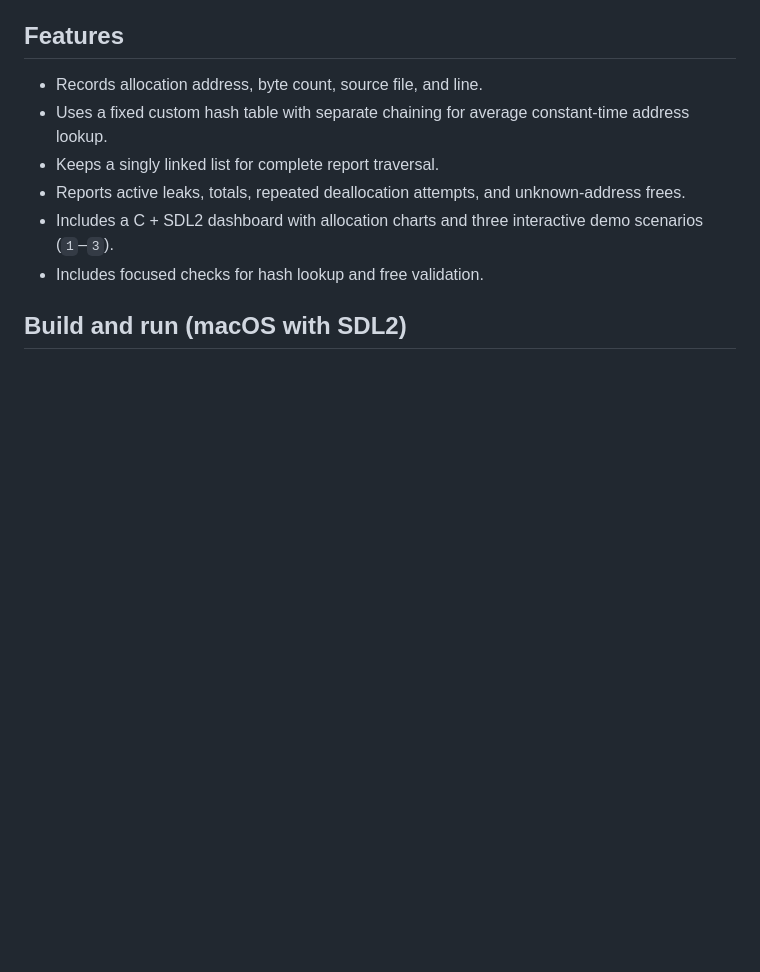
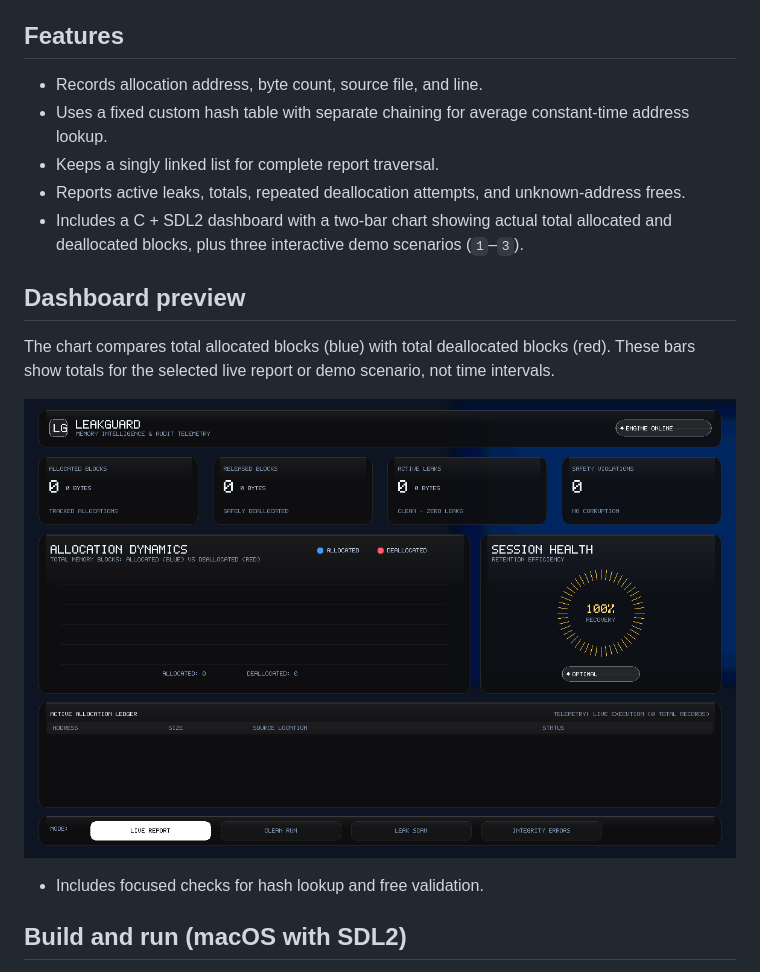
Before and after one commit to hgaur762-bit/leakguard-memory-leak-detector, a Markdown page: README.md, the part around the change. Rendered like a GitHub page; pictures changed too: gui_preview.png; blank space fills up the shorter version.

Commit message:
Update dashboard chart and preview

```diff
--- a/README.md
+++ b/README.md
@@ -8,7 +8,13 @@ LeakGuard is an educational C++ memory tracking project with a custom hash table
 - Uses a fixed custom hash table with separate chaining for average constant-time address lookup.
 - Keeps a singly linked list for complete report traversal.
 - Reports active leaks, totals, repeated deallocation attempts, and unknown-address frees.
-- Includes a C + SDL2 dashboard with allocation charts and three interactive demo scenarios (`1`–`3`).
+- Includes a C + SDL2 dashboard with a two-bar chart showing actual total allocated and deallocated blocks, plus three interactive demo scenarios (`1`–`3`).
+
+## Dashboard preview
+
+The chart compares total allocated blocks (blue) with total deallocated blocks (red). These bars show totals for the selected live report or demo scenario, not time intervals.
+
+![LeakGuard dashboard preview](gui_preview.png)
 - Includes focused checks for hash lookup and free validation.
 
 ## Build and run (macOS with SDL2)
```
Also changed, not shown: 1 other file.
